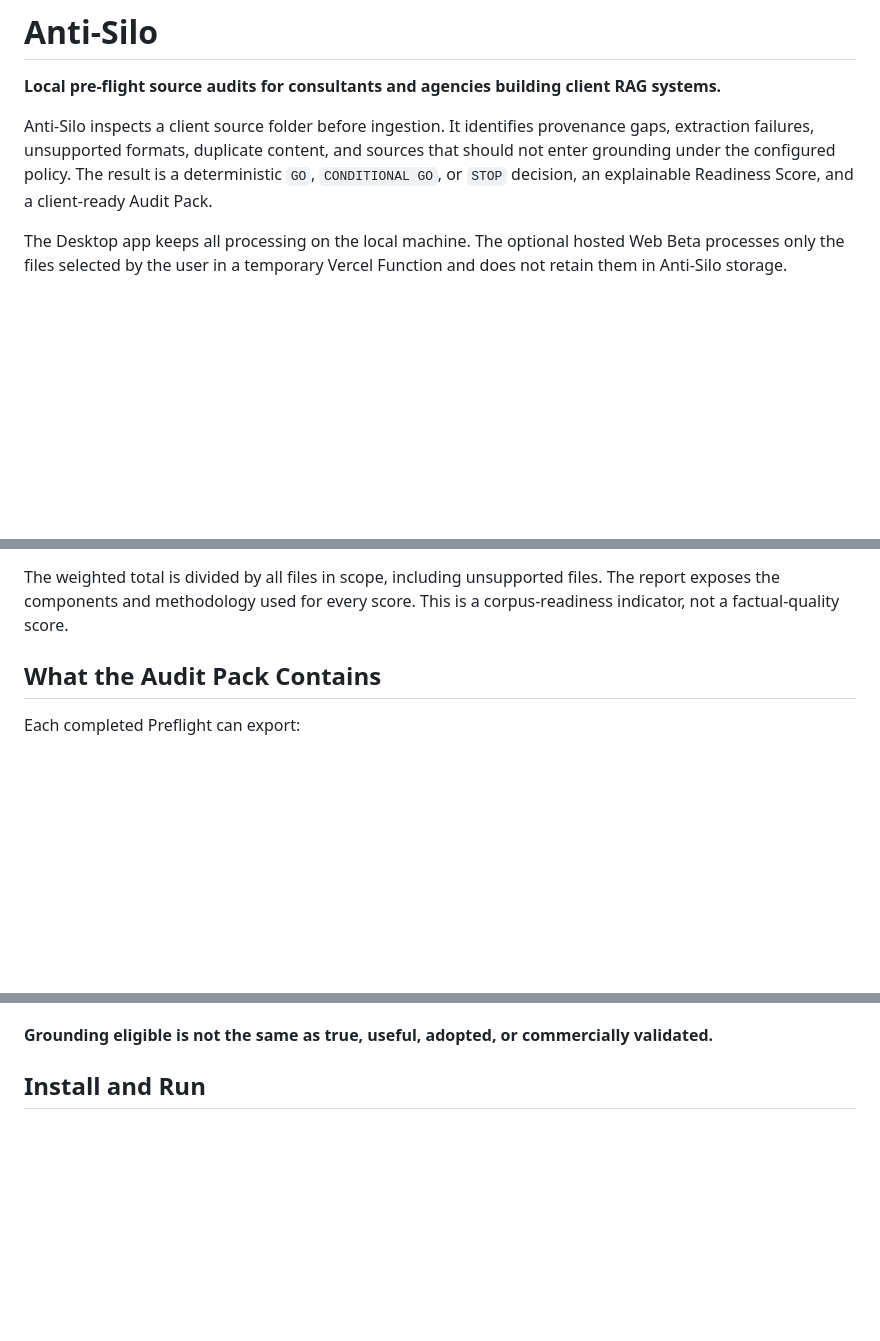
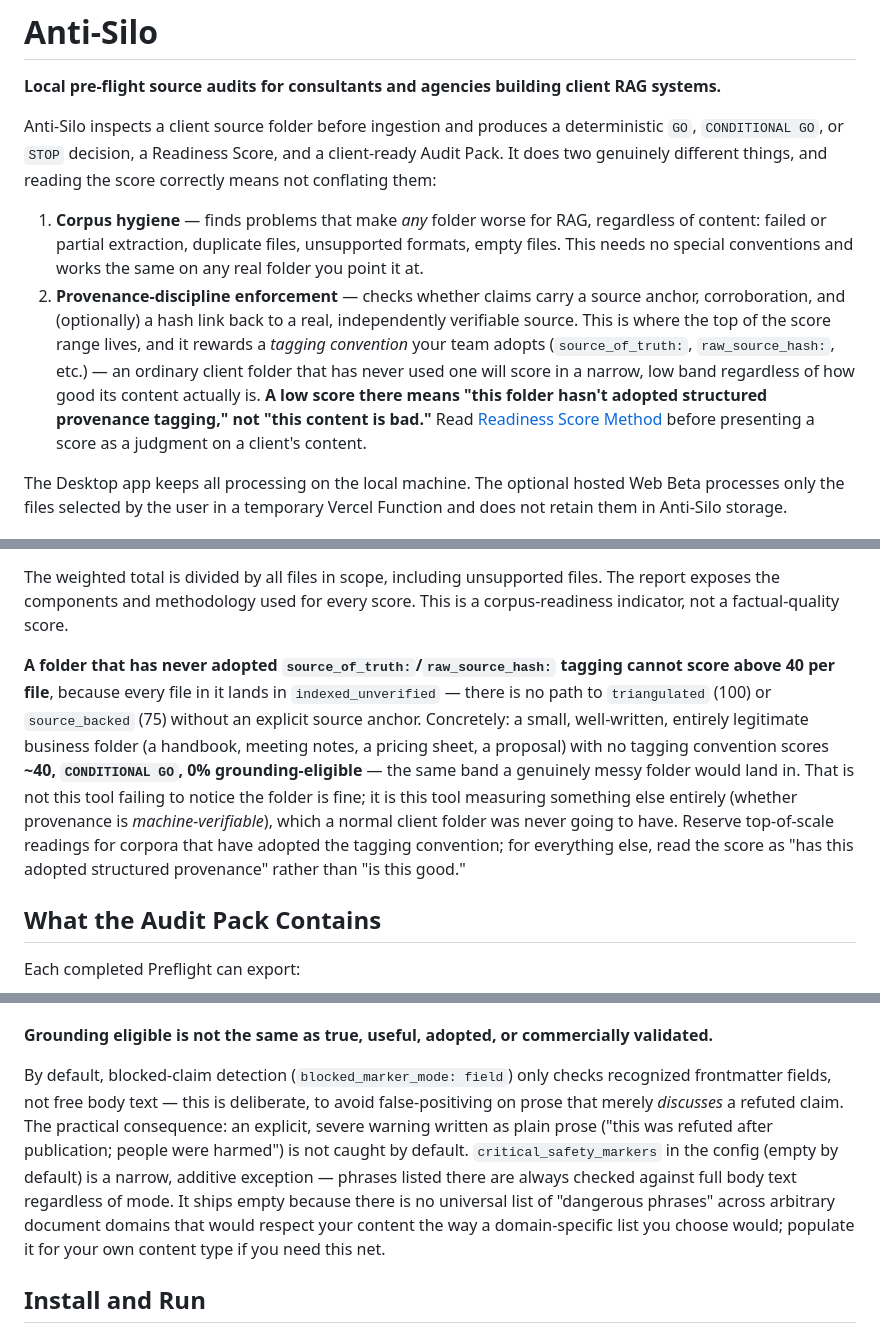
Before and after one commit to ereztash/anti-silo, a Markdown page: README.md, 3 parts joined by grey strips. Drawn GitHub-style; blank space fills up the shorter version.

Commit message:
docs: reposition around the actual, verified purpose (order-3 change)
Explicit operator decision, not mine to make unilaterally per the
resource/purpose calibration framework applied earlier this session
(automatic_purpose_change: false). Narrows the implicit claim "the
Readiness Score assesses whether any client's real documents are
RAG-ready" - falsified by direct testing (a genuinely clean 6-file
business folder scores 40, CONDITIONAL GO, 0% eligible, identical to
what a messy folder would score) - to the two things actually true:

1. Corpus hygiene (duplicates, extraction failures, unsupported formats)
   - works honestly on any real folder, no special conventions needed.
2. Provenance-discipline enforcement - the top of the score range, real
   and meaningful once a corpus adopts source_of_truth/raw_source_hash
   tagging, structurally unreachable for one that hasn't.

Changes: reframed the top-level pitch and the "useful when you need to"
list around this split; added an explicit, prominent explanation to
Readiness Score Method of why an ordinary untagged folder cannot score
above ~40 and why that isn't a content-quality judgment; documented the
new NO DATA verdict and the critical_safety_markers opt-in in Trust
Boundary. No code changes in this commit - positioning only, describing
behavior that already exists after the preceding fixes on this branch.

Co-Authored-By: Claude Sonnet 5 <noreply@anthropic.com>

```diff
--- a/README.md
+++ b/README.md
@@ -2,11 +2,25 @@
 
 **Local pre-flight source audits for consultants and agencies building client RAG systems.**
 
-Anti-Silo inspects a client source folder before ingestion. It identifies
-provenance gaps, extraction failures, unsupported formats, duplicate content,
-and sources that should not enter grounding under the configured policy. The
-result is a deterministic `GO`, `CONDITIONAL GO`, or `STOP` decision, an
-explainable Readiness Score, and a client-ready Audit Pack.
+Anti-Silo inspects a client source folder before ingestion and produces a
+deterministic `GO`, `CONDITIONAL GO`, or `STOP` decision, a Readiness Score,
+and a client-ready Audit Pack. It does two genuinely different things, and
+reading the score correctly means not conflating them:
+
+1. **Corpus hygiene** — finds problems that make *any* folder worse for RAG,
+   regardless of content: failed or partial extraction, duplicate files,
+   unsupported formats, empty files. This needs no special conventions and
+   works the same on any real folder you point it at.
+2. **Provenance-discipline enforcement** — checks whether claims carry a
+   source anchor, corroboration, and (optionally) a hash link back to a real,
+   independently verifiable source. This is where the top of the score range
+   lives, and it rewards a *tagging convention* your team adopts
+   (`source_of_truth:`, `raw_source_hash:`, etc.) — an ordinary client folder
+   that has never used one will score in a narrow, low band regardless of how
+   good its content actually is. **A low score there means "this folder
+   hasn't adopted structured provenance tagging," not "this content is
+   bad."** Read [Readiness Score Method](#readiness-score-method) before
+   presenting a score as a judgment on a client's content.
 
 The Desktop app keeps all processing on the local machine. The optional hosted
 Web Beta processes only the files selected by the user in a temporary Vercel
@@ -173,6 +191,20 @@ The `0-100` score is intentionally explainable:
 The weighted total is divided by all files in scope, including unsupported
 files. The report exposes the components and methodology used for every score.
 This is a corpus-readiness indicator, not a factual-quality score.
+
+**A folder that has never adopted `source_of_truth:`/`raw_source_hash:`
+tagging cannot score above 40 per file**, because every file in it lands in
+`indexed_unverified` — there is no path to `triangulated` (100) or
+`source_backed` (75) without an explicit source anchor. Concretely: a small,
+well-written, entirely legitimate business folder (a handbook, meeting notes,
+a pricing sheet, a proposal) with no tagging convention scores **~40,
+`CONDITIONAL GO`, 0% grounding-eligible** — the same band a genuinely messy
+folder would land in. That is not this tool failing to notice the folder is
+fine; it is this tool measuring something else entirely (whether provenance
+is *machine-verifiable*), which a normal client folder was never going to
+have. Reserve top-of-scale readings for corpora that have adopted the tagging
+convention; for everything else, read the score as "has this adopted
+structured provenance" rather than "is this good."
 
 ## What the Audit Pack Contains
 
@@ -244,6 +276,18 @@ It does **not** prove:
 
 **Grounding eligible is not the same as true, useful, adopted, or commercially
 validated.**
+
+By default, blocked-claim detection (`blocked_marker_mode: field`) only
+checks recognized frontmatter fields, not free body text — this is
+deliberate, to avoid false-positiving on prose that merely *discusses* a
+refuted claim. The practical consequence: an explicit, severe warning written
+as plain prose ("this was refuted after publication; people were harmed") is
+not caught by default. `critical_safety_markers` in the config (empty by
+default) is a narrow, additive exception — phrases listed there are always
+checked against full body text regardless of mode. It ships empty because
+there is no universal list of "dangerous phrases" across arbitrary document
+domains that would respect your content the way a domain-specific list you
+choose would; populate it for your own content type if you need this net.
 
 ## Install and Run
 
```
Also changed, not shown: other parts of README.md (+5 -1 lines).
